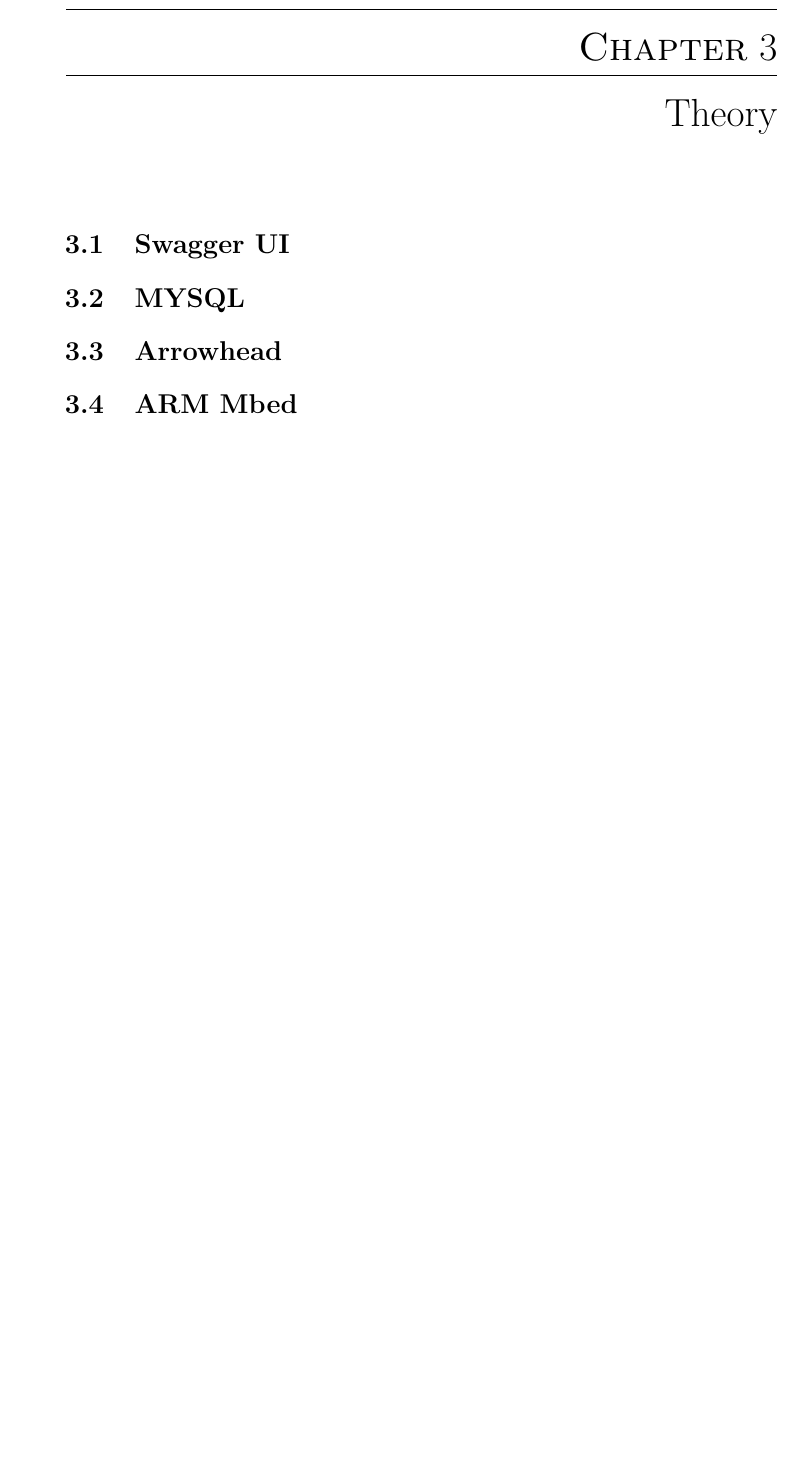
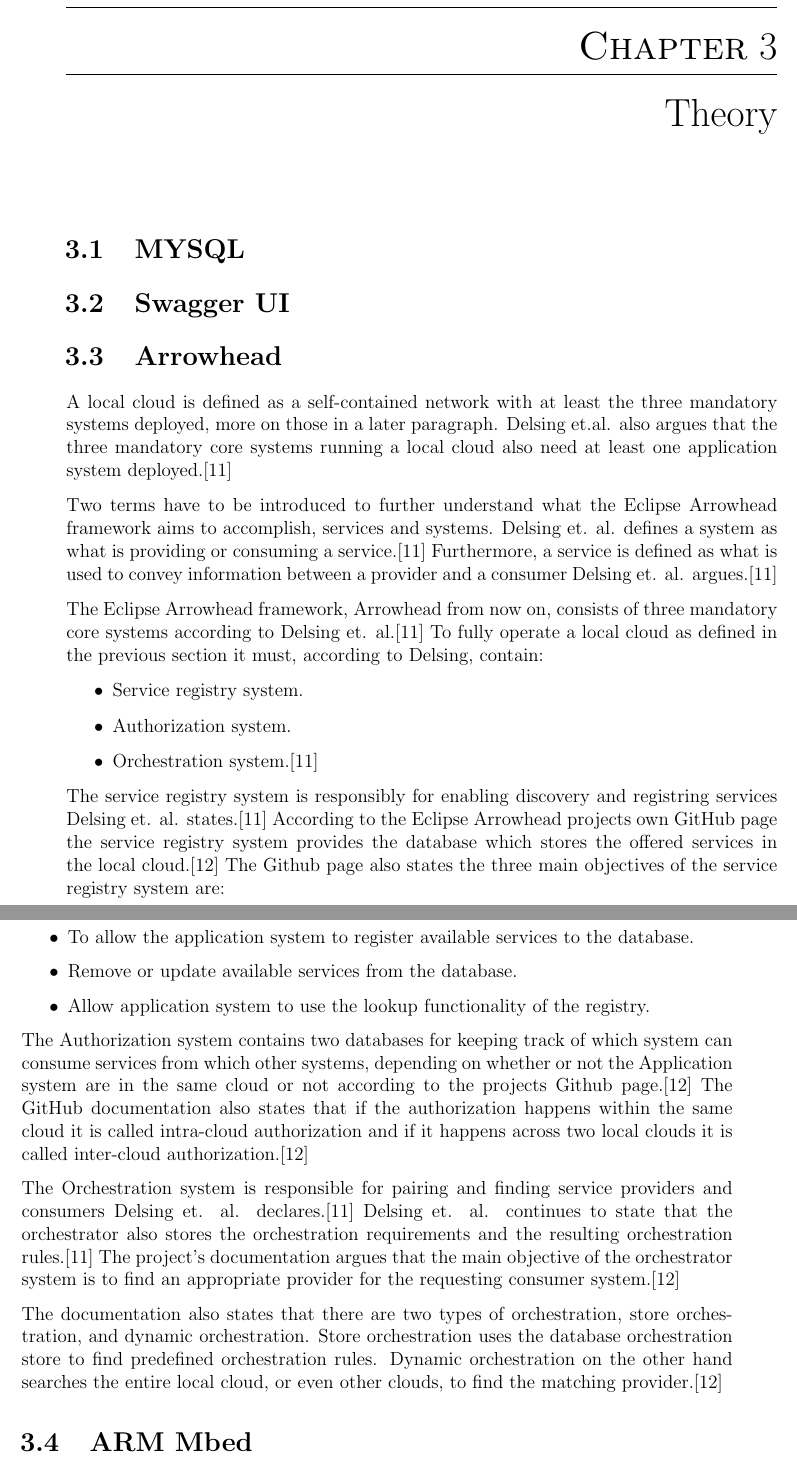
Before and after one commit to AlbinMartinsson/master_thesis, a LaTeX thesis (Report/main.tex, which reads Report/Chapters/theory.tex): part of page 21 of 38 before the commit and two parts of pages 21 and 22 of 36 after it, the two joined at a grey line, cut so that both start at the same text, the shorter picture padded with empty space. Compiled offline with pdfLaTeX.

Commit message:
Fixed citation.

```diff
--- a/Report/Chapters/theory.tex
+++ b/Report/Chapters/theory.tex
@@ -1,9 +1,51 @@
+%INTRO
+%MYSQL
+\section{MYSQL}
 %SWAGGER
 \section{Swagger UI}
-%MYSQL
-\section{MYSQL}
 %AHF
 \section{Arrowhead}
+%Local cloud.
+A local cloud is defined as a self-contained network with at least the three mandatory systems deployed, more on those in a later paragraph.
+Delsing et.al. also argues that the three mandatory core systems running a local cloud also need at least one application system deployed.\cite{Delsing2017}
+
+%Service and systems.
+Two terms have to be introduced to further understand what the Eclipse Arrowhead framework aims to accomplish, services and systems.
+Delsing et. al. defines a system as what is providing or consuming a service.\cite{Delsing2017}
+Furthermore, a service is defined as what is used to convey information between a provider and a consumer Delsing et. al. argues.\cite{Delsing2017}
+
+%Mandatory core systems.
+The Eclipse Arrowhead framework, Arrowhead from now on, consists of three mandatory core systems according to Delsing et. al.\cite{Delsing2017}
+To fully operate a local cloud as defined in the previous section it must, according to Delsing, contain:
+\begin{itemize}
+    \item Service registry system.
+    \item Authorization system.
+    \item Orchestration system.\cite{Delsing2017}
+\end{itemize}
+
+%Service registry system.
+The service registry system is responsibly for enabling discovery and registring services Delsing et. al. states.\cite{Delsing2017}
+According to the Eclipse Arrowhead projects own GitHub page the service registry system provides the database which stores the offered services in the local cloud.\cite{Github2021}
+The Github page also states the three main objectives of the service registry system are:
+\begin{itemize}
+    \item To allow the application system to register available services to the database.
+    \item Remove or update available services from the database.
+    \item Allow application system to use the lookup functionality of the registry.
+\end{itemize}
+
+%Authorization system.
+The Authorization system contains two databases for keeping track of which system can consume services from which other systems, depending on whether or not the Application system are in the same cloud or not according to the projects Github page.\cite{Github2021}
+The GitHub documentation also states that if the authorization happens within the same cloud it is called intra-cloud authorization and if it happens across two local clouds it is called inter-cloud authorization.\cite{Github2021}
+
+%Orchestrator system.
+The Orchestration system is responsible for pairing and finding service providers and consumers Delsing et. al. declares.\cite{Delsing2017}
+Delsing et. al. continues to state that the orchestrator also stores the orchestration requirements and the resulting orchestration rules.\cite{Delsing2017}
+The project's documentation argues that the main objective of the orchestrator system is to find an appropriate provider for the requesting consumer system.\cite{Github2021}
+
+%Two types of orchestration
+The documentation also states that there are two types of orchestration, store orchestration, and dynamic orchestration.
+Store orchestration uses the database orchestration store to find predefined orchestration rules.
+Dynamic orchestration on the other hand searches the entire local cloud, or even other clouds, to find the matching provider.\cite{Github2021}
 %ARM MBED
 \section{ARM Mbed}
 %MBED-HTTP
```
Also changed, not shown: Report/Chapters/implementation.tex (+1 -1 lines), Report/Chapters/introduction.tex (+3 -3 lines), Report/Chapters/related_work.tex (+20 -18 lines), Report/main.pdf.
